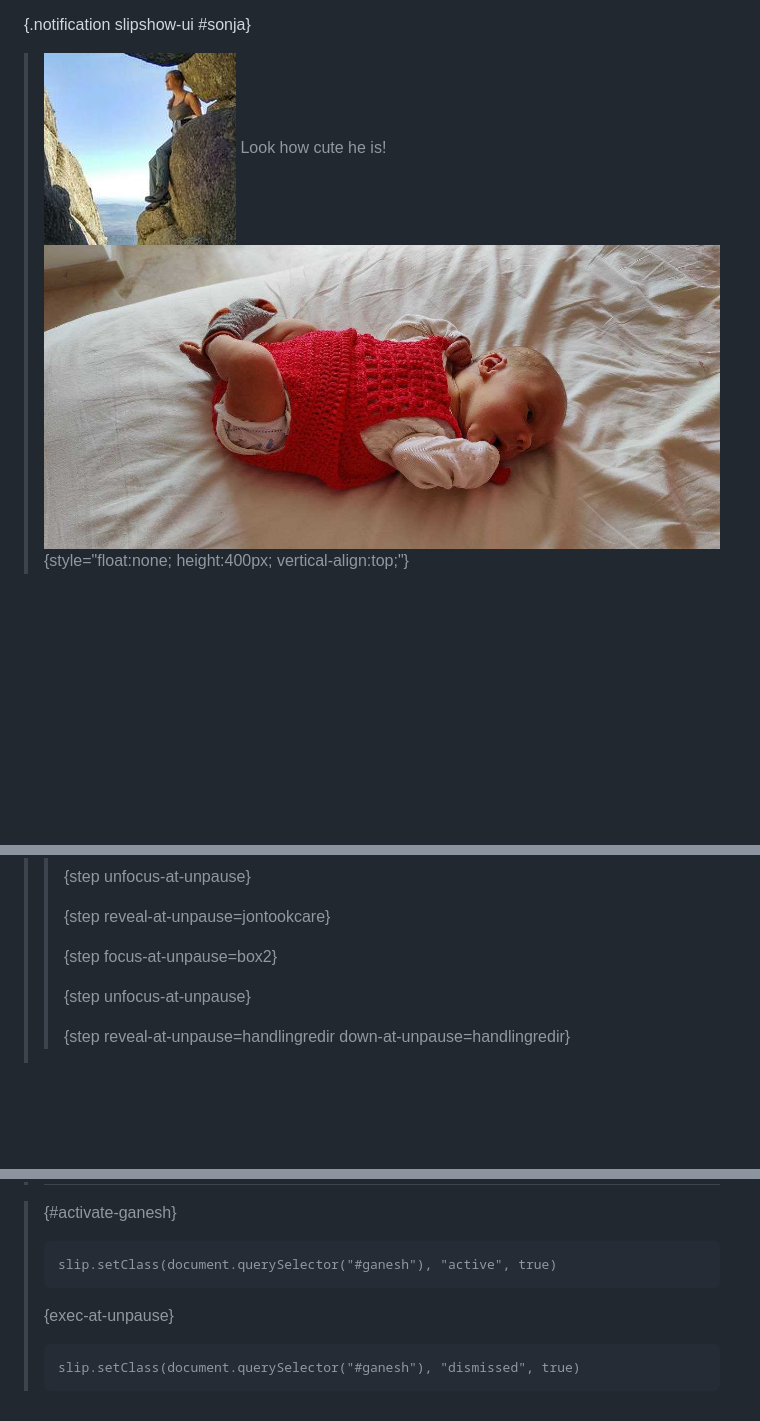
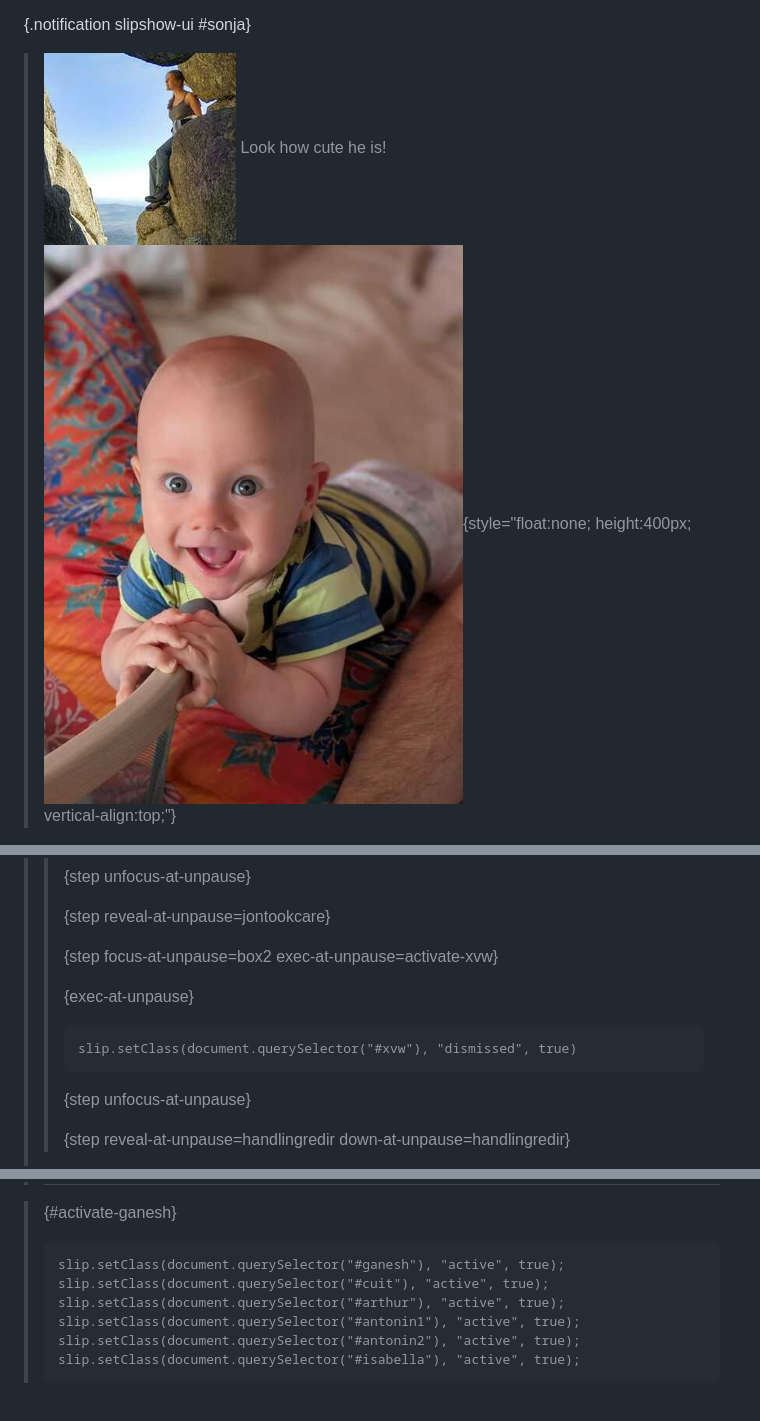
Before and after one commit to panglesd/presentations, a Markdown page: offsite_2025/pres.md, 3 parts joined by grey strips. Rendered like a GitHub page; pictures changed too: offsite_2025/baby.png; blank space fills up the shorter version.

Commit message:
More offsite pres

````diff
--- a/offsite_2025/pres.md
+++ b/offsite_2025/pres.md
@@ -373,7 +398,14 @@ So, what to do?
 > >
 > > {step reveal-at-unpause=jontookcare}
 > >
-> > {step focus-at-unpause=box2}
+> > {step focus-at-unpause=box2 exec-at-unpause=activate-xvw}
+> >
+> > {exec-at-unpause}
+> > ```slip-script
+> > slip.setClass(document.querySelector("#xvw"), "dismissed", true)
+> > ```
+> >
+> >
 > >
 > > {step unfocus-at-unpause}
 > >
@@ -412,16 +444,41 @@ So, what to do?
 
 > {#activate-ganesh}
 > ```slip-script
-> slip.setClass(document.querySelector("#ganesh"), "active", true)
+> slip.setClass(document.querySelector("#ganesh"), "active", true);
+> slip.setClass(document.querySelector("#cuit"), "active", true);
+> slip.setClass(document.querySelector("#arthur"), "active", true);
+> slip.setClass(document.querySelector("#antonin1"), "active", true);
+> slip.setClass(document.querySelector("#antonin2"), "active", true);
+> slip.setClass(document.querySelector("#isabella"), "active", true);
 > ```
->
-> {exec-at-unpause}
-> ```slip-script
-> slip.setClass(document.querySelector("#ganesh"), "dismissed", true)
-> ```
+<!-- > -->
+<!-- > {exec-at-unpause} -->
+<!-- > ```slip-script -->
+<!-- > slip.setClass(document.querySelector("#ganesh"), "dismissed", true) -->
+<!-- > ``` -->
 >
 
 <style>
+#cuit {
+  top: 200px;
+  transition-delay: 4.5s;
+}
+#antonin1 {
+  top: 371px;
+  transition-delay: 5s;
+}
+#arthur {
+  top: 544px;
+  transition-delay: 5.3s;
+}
+#antonin2 {
+  top: 717px;
+  transition-delay: 6.7s;
+}
+#isabella {
+  top: 890px;
+  transition-delay: 7s;
+}
 #duneprs {
     position: absolute;
     top: 1326px;
````
Also changed, not shown: other parts of offsite_2025/pres.md (+25 -0 lines).
